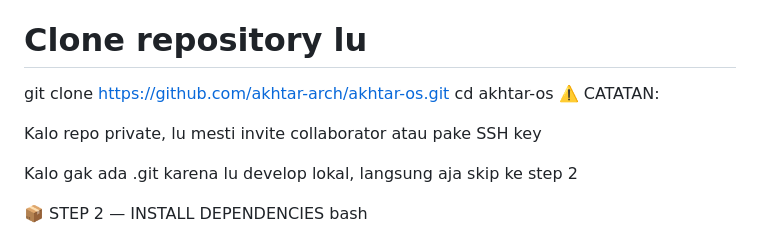
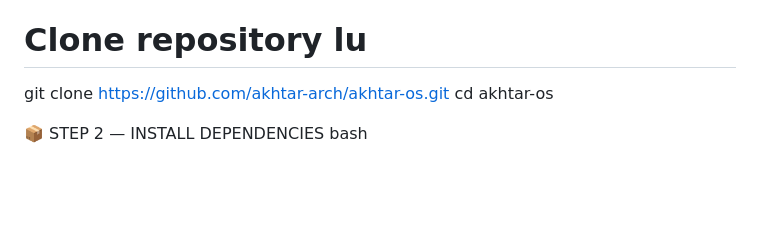
Before and after one commit to akunbuatdipinjam9-alt/akhtaros.-., a Markdown page: README.md, the part around the change. GitHub-like rendering; blank space fills up the shorter version.

```diff
--- a/README.md
+++ b/README.md
@@ -12,11 +12,6 @@ bash
 # Clone repository lu
 git clone https://github.com/akhtar-arch/akhtar-os.git
 cd akhtar-os
-⚠️ CATATAN:
-
-Kalo repo private, lu mesti invite collaborator atau pake SSH key
-
-Kalo gak ada .git karena lu develop lokal, langsung aja skip ke step 2
 
 📦 STEP 2 — INSTALL DEPENDENCIES
 bash
```
